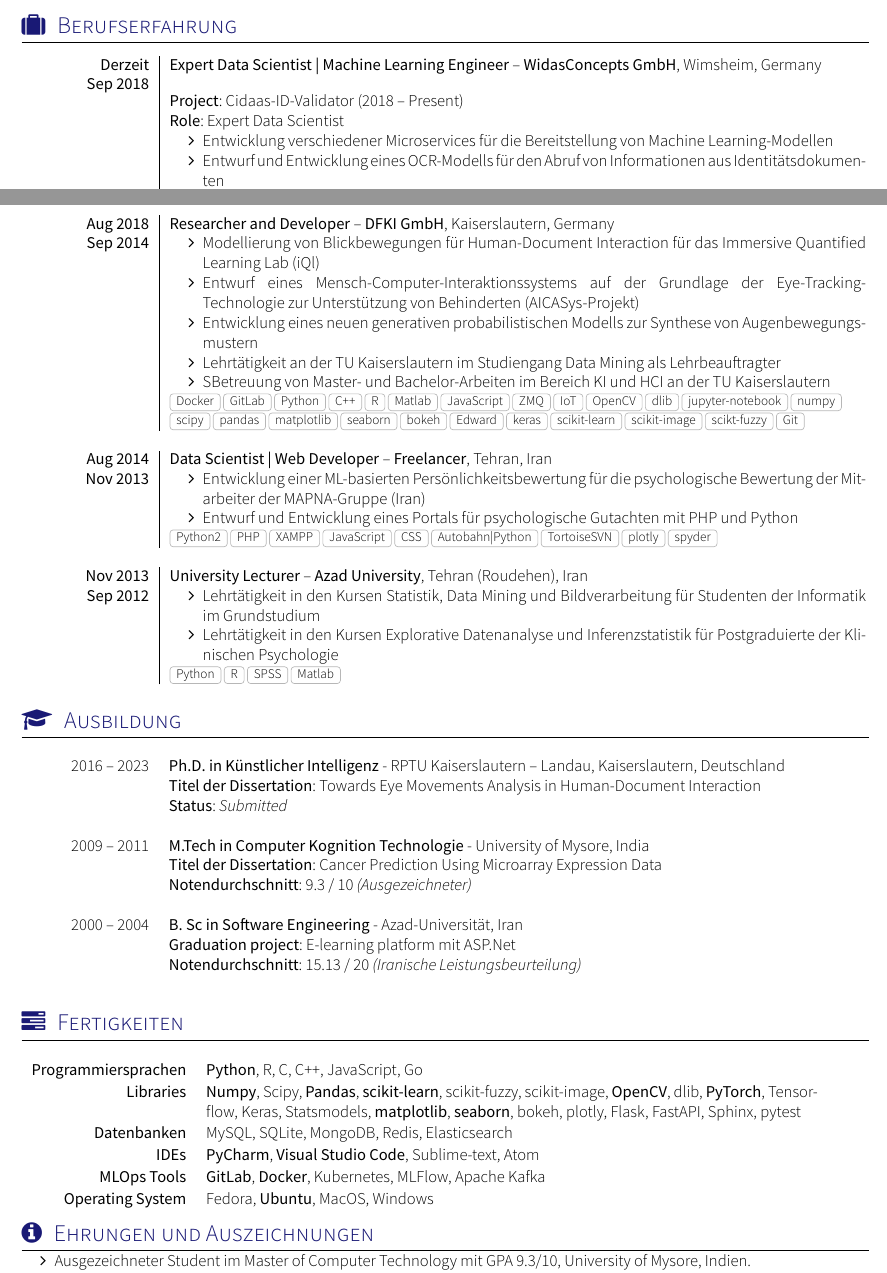
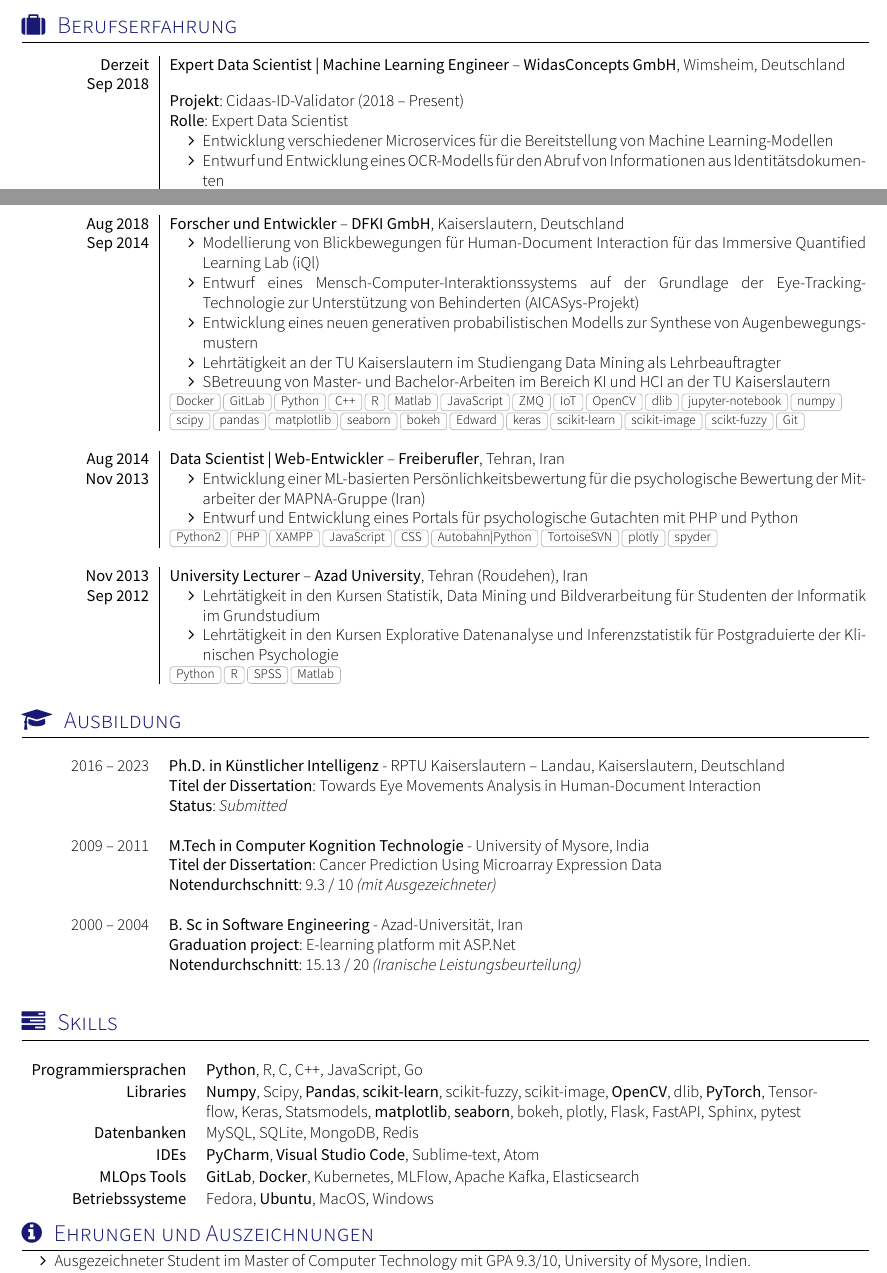
Before and after one commit to mozafari-dev/Saleh-CV, a LaTeX CV (cv.tex, which reads section_competences.tex, section_education.tex, section_experience_short.tex): two parts of pages 1 and 2 of 2, joined at a grey line, cut so that both start at the same text. Compiled offline with XeLaTeX; a missing font is replaced by an installed copy or a similar font; a LaTeX package or settings file that is missing is left out.

Commit message:
update deutsch

```diff
--- a/section_competences.tex
+++ b/section_competences.tex
@@ -10,13 +10,13 @@
 % CC BY-SA 4.0 (https://creativecommons.org/licenses/by-sa/4.0/)
 
 %Section compétences
-\sectionTitle{Fertigkeiten}{\faTasks}
+\sectionTitle{Skills}{\faTasks}
 \vspace{1em}
 \begin{keywords}
 	\keywordsentry{Programmiersprachen}{\textbf{Python}, R, C, C++, JavaScript, Go}
 	\keywordsentry{Libraries}{\textbf{Numpy}, Scipy, \textbf{Pandas}, \textbf{scikit-learn}, scikit-fuzzy, scikit-image, \textbf{OpenCV}, dlib, \textbf{PyTorch}, Tensorflow, Keras, Statsmodels, \textbf{matplotlib}, \textbf{seaborn}, bokeh, plotly, Flask, FastAPI, Sphinx, pytest}
-	\keywordsentry{Datenbanken}{MySQL, SQLite, MongoDB, Redis, Elasticsearch}
+	\keywordsentry{Datenbanken}{MySQL, SQLite, MongoDB, Redis}
 	\keywordsentry{IDEs}{\textbf {PyCharm}, \textbf {Visual Studio Code}, Sublime-text, Atom}
-	\keywordsentry{MLOps Tools}{\textbf{GitLab}, \textbf{Docker}, Kubernetes, MLFlow, Apache Kafka}
-	\keywordsentry{Operating System}{Fedora, \textbf{Ubuntu}, MacOS, Windows}
+	\keywordsentry{MLOps Tools}{\textbf{GitLab}, \textbf{Docker}, Kubernetes, MLFlow, Apache Kafka, Elasticsearch}
+	\keywordsentry{Betriebssysteme}{Fedora, \textbf{Ubuntu}, MacOS, Windows}
 \end{keywords}
--- a/section_education.tex
+++ b/section_education.tex
@@ -24,7 +24,7 @@
 	{
 		\textbf{M.Tech in Computer Kognition Technologie} - University of Mysore, India \newline
 		\textbf{Titel der Dissertation}: Cancer Prediction Using Microarray Expression Data \newline
-		\textbf{Notendurchschnitt}: 9.3 / 10 \textit{(Ausgezeichneter) }\newline
+		\textbf{Notendurchschnitt}: 9.3 / 10 \textit{(mit Ausgezeichneter) }\newline
 	}
 	\scholarshipentry{2000 -- 2004}
 	{
--- a/section_experience_short.tex
+++ b/section_experience_short.tex
@@ -13,11 +13,11 @@
 %\renewcommand{\labelitemi}{$\bullet$}
 \begin{experiences}
   \experience
-  {Derzeit}{Expert Data Scientist | Machine Learning Engineer}{WidasConcepts GmbH}{Wimsheim, Germany}
+  {Derzeit}{Expert Data Scientist | Machine Learning Engineer}{WidasConcepts GmbH}{Wimsheim, Deutschland}
   {Sep 2018} {
     \vspace{0.1cm}
-    \textbf{Project}: Cidaas-ID-Validator (2018 -- Present) \newline
-    \textbf{Role}: Expert Data Scientist
+    \textbf{Projekt}: Cidaas-ID-Validator (2018 -- Present) \newline
+    \textbf{Rolle}: Expert Data Scientist
     \begin{itemize}
       \item Entwicklung verschiedener Microservices für die Bereitstellung von Machine Learning-Modellen
       \item Entwurf und Entwicklung eines OCR-Modells für den Abruf von Informationen aus Identitätsdokumenten
@@ -26,8 +26,8 @@
       \item Mitwirkung an der Schaffung eines MLOps-Rahmens für die eingeführten Modelle
     \end{itemize}
     \vspace{0.1cm}
-    \textbf{Project}: Cidaas-FDS (2020 -- Present)\newline
-    \textbf{Role}: Lead Data Scientist
+    \textbf{Projekt}: Cidaas-FDS (2020 -- Present)\newline
+    \textbf{Rolle}: Lead Data Scientist
     \begin{itemize}
       \item Entwurf einer ML-basierten Cybersicherheitsarchitektur
       \item Implementierung von RESTful APIs für Modelle zur Betrugserkennung
@@ -36,8 +36,8 @@
     \end{itemize}
     \vspace{0.1cm}
 
-    \textbf{Project}: Bosch-EBR (2020 -- Present)\newline
-    \textbf{Role}: Senior Data Scientist and Senior Developer
+    \textbf{Projekt}: Bosch-EBR (2020 -- Present)\newline
+    \textbf{Rolle}: Senior Data Scientist and Senior Developer
     \begin{itemize}
       \item Entwicklung eines NLP-basierten Fahrzeugidentifikationssystems unter Verwendung von NER und Graphentheorie
       \item Implementierung einer RESTful API zur Bereitstellung von Fahrzeugidentifikationsmodellen
@@ -45,8 +45,8 @@
     \end{itemize}
     \vspace{0.1cm}
 
-    \textbf{Project}: Porsche-CCD (2018 -- 2019)\newline
-    \textbf{Role}: Data Scientist
+    \textbf{Projekt}: Porsche-CCD (2018 -- 2019)\newline
+    \textbf{Rolle}: Data Scientist
     \begin{itemize}
       \item Entwurf und Entwicklung eines räumlich-zeitlichen Modells der internen sensorischen Daten und der Geolokalisierung von Porsche-Fahrzeugen zur Erkennung von Kurvenfahrten
       \item Erstellen einer interaktiven Benutzeroberfläche zur Überwachung von Porsche-Fahrzeugen und plausiblen Eckfällen
@@ -54,8 +54,8 @@
     \end{itemize}
     \vspace{0.1cm}
 
-    \textbf{Project}: Chinesische Malerei Siegel Bewertung (2018 -- 2019)\newline
-    \textbf{Role}: Data Scientist
+    \textbf{Projekt}: Chinesische Malerei Siegel Bewertung (2018 -- 2019)\newline
+    \textbf{Rolle}: Data Scientist
     \begin{itemize}
       \item Entwurf und Entwicklung eines Deep-Learning-Modells zur Identifizierung von chinesischen Künstlersiegeln
       \item Entwurf und Entwicklung eines wiederkehrenden Modells zur Überprüfung der Originalität der Siegel der Künstler
@@ -64,7 +64,7 @@
   {Docker, Kubernetes, GitLab, DC/OS, Python, C++, R,  OpenCV, dlib, Ray, ReactJS, Elasticsearch, Redis, Mongodb, Apache Kafka, spacy, nltk, tesseract, ocrupy, FastAPI, Flask, tornado, Jupyter-notebook, numpy, scipy, pandas, matplotlib, seaborn, bokeh, PyTorch, Pyro, Tensorflow, keras, scikit-learn, scikit-image, scikt-fuzzy}
   \emptySeparator
   \experience
-  {Aug 2018}{Researcher and Developer}{DFKI GmbH}{Kaiserslautern, Germany}
+  {Aug 2018}{Forscher und Entwickler}{DFKI GmbH}{Kaiserslautern, Deutschland}
   {Sep 2014} {
     \begin{itemize}
       \item Modellierung von Blickbewegungen für Human-Document Interaction für das Immersive Quantified Learning Lab (iQl)
@@ -78,7 +78,7 @@
   {Docker, GitLab, Python, C++, R, Matlab, JavaScript, ZMQ, IoT, OpenCV, dlib, jupyter-notebook, numpy, scipy, pandas, matplotlib, seaborn, bokeh, Edward, keras, scikit-learn, scikit-image, scikt-fuzzy, Git}
   \emptySeparator
   \experience
-  {Aug 2014}{Data Scientist | Web Developer}{Freelancer}{Tehran, Iran}
+  {Aug 2014}{Data Scientist | Web-Entwickler}{Freiberufler}{Tehran, Iran}
   {Nov 2013} {
     \begin{itemize}
       \item Entwicklung einer ML-basierten Persönlichkeitsbewertung für die psychologische Bewertung der Mitarbeiter der MAPNA-Gruppe (Iran)
```
